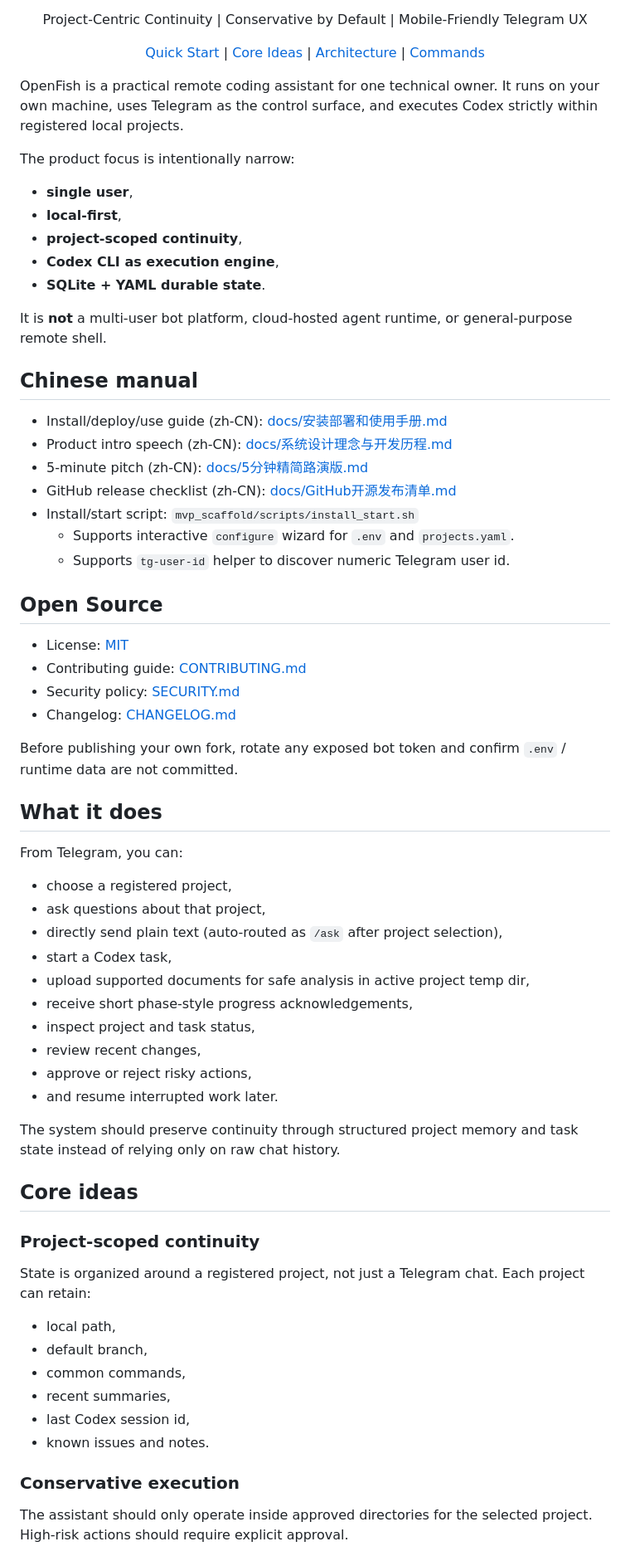
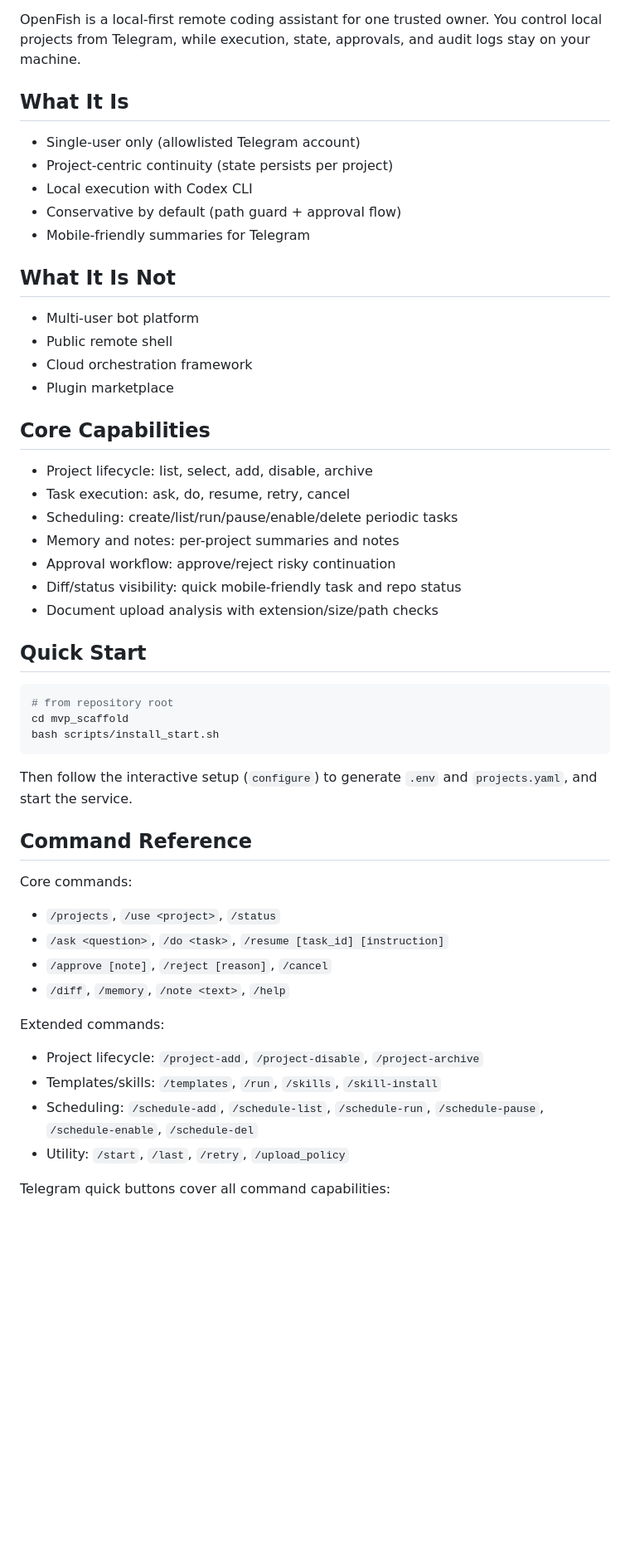
Before and after one commit to Re13orn/openfish, a Markdown page: README.md, the part around one of its changes. Shown at 83% size. GitHub-like rendering; blank space fills up the shorter version.

Commit message:
docs: reorganize README and add Chinese homepage

````diff
--- a/README.md
+++ b/README.md
@@ -11,75 +12,59 @@
   <a href="CHANGELOG.md">Changelog</a>
 </p>
 
-<p align="center">
-  Project-Centric Continuity | Conservative by Default | Mobile-Friendly Telegram UX
-</p>
+OpenFish is a local-first remote coding assistant for one trusted owner.
+You control local projects from Telegram, while execution, state, approvals, and audit logs stay on your machine.
 
-<p align="center">
-  <a href="#what-it-does">Quick Start</a> |
-  <a href="#core-ideas">Core Ideas</a> |
-  <a href="#suggested-architecture">Architecture</a> |
-  <a href="#current-command-set">Commands</a>
-</p>
+## What It Is
 
-OpenFish is a practical remote coding assistant for one technical owner.
-It runs on your own machine, uses Telegram as the control surface, and executes Codex strictly within registered local projects.
+- Single-user only (allowlisted Telegram account)
+- Project-centric continuity (state persists per project)
+- Local execution with Codex CLI
+- Conservative by default (path guard + approval flow)
+- Mobile-friendly summaries for Telegram
 
-The product focus is intentionally narrow:
-- **single user**,
-- **local-first**,
-- **project-scoped continuity**,
-- **Codex CLI as execution engine**,
-- **SQLite + YAML durable state**.
+## What It Is Not
 
-It is **not** a multi-user bot platform, cloud-hosted agent runtime, or general-purpose remote shell.
+- Multi-user bot platform
+- Public remote shell
+- Cloud orchestration framework
+- Plugin marketplace
 
-## Chinese manual
+## Core Capabilities
 
-- Install/deploy/use guide (zh-CN): [docs/安装部署和使用手册.md](docs/安装部署和使用手册.md)
-- Product intro speech (zh-CN): [docs/系统设计理念与开发历程.md](docs/系统设计理念与开发历程.md)
-- 5-minute pitch (zh-CN): [docs/5分钟精简路演版.md](docs/5分钟精简路演版.md)
-- GitHub release checklist (zh-CN): [docs/GitHub开源发布清单.md](docs/GitHub开源发布清单.md)
-- Install/start script: `mvp_scaffold/scripts/install_start.sh`
-  - Supports interactive `configure` wizard for `.env` and `projects.yaml`.
-  - Supports `tg-user-id` helper to discover numeric Telegram user id.
+- Project lifecycle: list, select, add, disable, archive
+- Task execution: ask, do, resume, retry, cancel
+- Scheduling: create/list/run/pause/enable/delete periodic tasks
+- Memory and notes: per-project summaries and notes
+- Approval workflow: approve/reject risky continuation
+- Diff/status visibility: quick mobile-friendly task and repo status
+- Document upload analysis with extension/size/path checks
 
-## Open Source
+## Quick Start
 
-- License: [MIT](LICENSE)
-- Contributing guide: [CONTRIBUTING.md](CONTRIBUTING.md)
-- Security policy: [SECURITY.md](SECURITY.md)
-- Changelog: [CHANGELOG.md](CHANGELOG.md)
+```bash
+# from repository root
+cd mvp_scaffold
+bash scripts/install_start.sh
+```
 
-Before publishing your own fork, rotate any exposed bot token and confirm `.env` / runtime data are not committed.
+Then follow the interactive setup (`configure`) to generate `.env` and `projects.yaml`, and start the service.
 
-## What it does
+## Command Reference
 
-From Telegram, you can:
-- choose a registered project,
-- ask questions about that project,
-- directly send plain text (auto-routed as `/ask` after project selection),
-- start a Codex task,
-- upload supported documents for safe analysis in active project temp dir,
-- receive short phase-style progress acknowledgements,
-- inspect project and task status,
-- review recent changes,
-- approve or reject risky actions,
-- and resume interrupted work later.
+Core commands:
 
-The system should preserve continuity through structured project memory and task state instead of relying only on raw chat history.
+- `/projects`, `/use <project>`, `/status`
+- `/ask <question>`, `/do <task>`, `/resume [task_id] [instruction]`
+- `/approve [note]`, `/reject [reason]`, `/cancel`
+- `/diff`, `/memory`, `/note <text>`, `/help`
 
-## Core ideas
+Extended commands:
 
-### Project-scoped continuity
-State is organized around a registered project, not just a Telegram chat. Each project can retain:
-- local path,
-- default branch,
-- common commands,
-- recent summaries,
-- last Codex session id,
-- known issues and notes.
+- Project lifecycle: `/project-add`, `/project-disable`, `/project-archive`
+- Templates/skills: `/templates`, `/run`, `/skills`, `/skill-install`
+- Scheduling: `/schedule-add`, `/schedule-list`, `/schedule-run`, `/schedule-pause`, `/schedule-enable`, `/schedule-del`
+- Utility: `/start`, `/last`, `/retry`, `/upload_policy`
 
-### Conservative execution
-The assistant should only operate inside approved directories for the selected project. High-risk actions should require explicit approval.
+Telegram quick buttons cover all command capabilities:
 
````
Also changed, not shown: other parts of README.md (+26 -255 lines), README_CN.md (added, +108 -0 lines).
